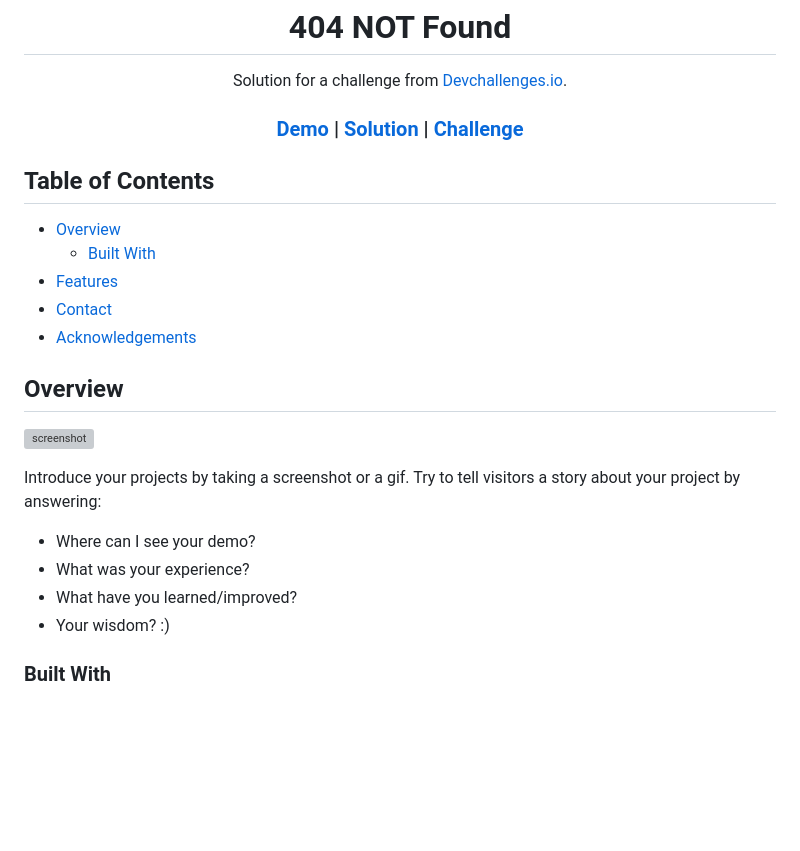
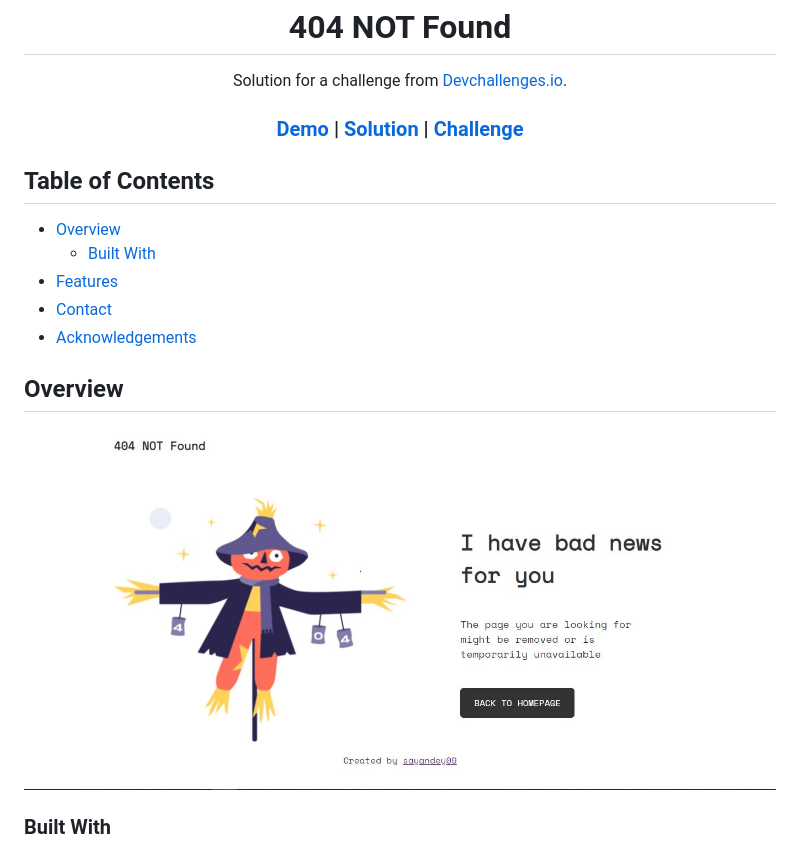
Before and after one commit to sayandey09/-dev-challenges, a Markdown page: 01-404-Not-Found/README.md, the part around the change printed below. GitHub-like rendering; pictures changed too: 01-404-Not-Found/preview.JPG (added); blank space fills up the shorter version; grey boxes are pictures that could not be loaded.

Commit message:
preview add

```diff
--- a/01-404-Not-Found/README.md
+++ b/01-404-Not-Found/README.md
@@ -36,14 +36,7 @@
 
 ## Overview
 
-![screenshot](https://user-images.githubusercontent.com/16707738/92399059-5716eb00-f132-11ea-8b14-bcacdc8ec97b.png)
-
-Introduce your projects by taking a screenshot or a gif. Try to tell visitors a story about your project by answering:
-
-- Where can I see your demo?
-- What was your experience?
-- What have you learned/improved?
-- Your wisdom? :)
+![screenshot](preview.JPG)
 
 ### Built With
 
```
Also changed, not shown: other parts of 01-404-Not-Found/README.md (+2 -2 lines).
